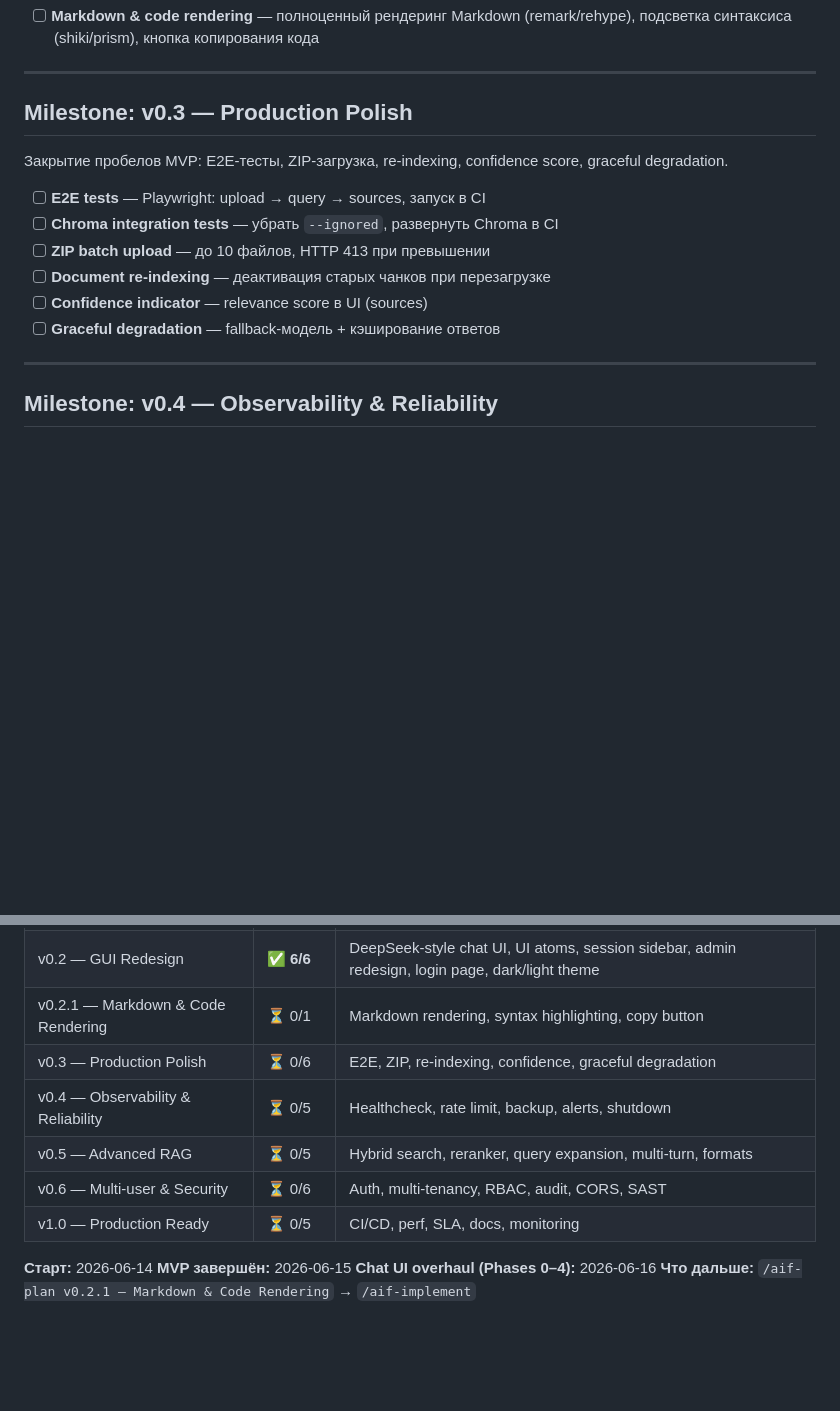
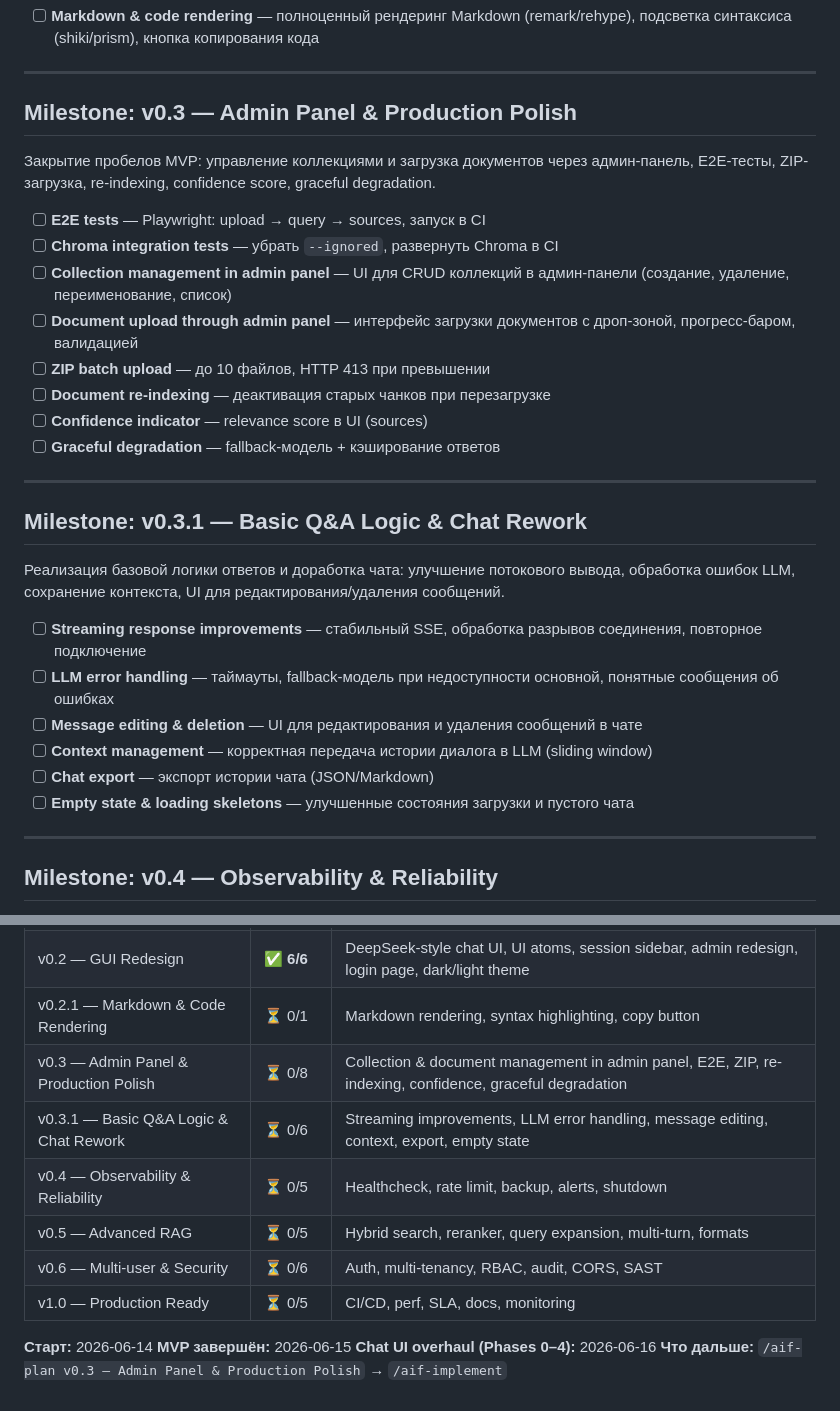
Before and after one commit to n-marusov/vedo-help, a Markdown page: .ai-factory/ROADMAP.md, 2 parts joined by grey strips. Drawn GitHub-style; blank space fills up the shorter version.

```diff
--- a/.ai-factory/ROADMAP.md
+++ b/.ai-factory/ROADMAP.md
@@ -40,16 +40,31 @@
 
 ---
 
-## Milestone: v0.3 — Production Polish
+## Milestone: v0.3 — Admin Panel & Production Polish
 
-Закрытие пробелов MVP: E2E-тесты, ZIP-загрузка, re-indexing, confidence score, graceful degradation.
+Закрытие пробелов MVP: управление коллекциями и загрузка документов через админ-панель, E2E-тесты, ZIP-загрузка, re-indexing, confidence score, graceful degradation.
 
 - [ ] **E2E tests** — Playwright: upload → query → sources, запуск в CI
 - [ ] **Chroma integration tests** — убрать `--ignored`, развернуть Chroma в CI
+- [ ] **Collection management in admin panel** — UI для CRUD коллекций в админ-панели (создание, удаление, переименование, список)
+- [ ] **Document upload through admin panel** — интерфейс загрузки документов с дроп-зоной, прогресс-баром, валидацией
 - [ ] **ZIP batch upload** — до 10 файлов, HTTP 413 при превышении
 - [ ] **Document re-indexing** — деактивация старых чанков при перезагрузке
 - [ ] **Confidence indicator** — relevance score в UI (sources)
 - [ ] **Graceful degradation** — fallback-модель + кэширование ответов
+
+---
+
+## Milestone: v0.3.1 — Basic Q&A Logic & Chat Rework
+
+Реализация базовой логики ответов и доработка чата: улучшение потокового вывода, обработка ошибок LLM, сохранение контекста, UI для редактирования/удаления сообщений.
+
+- [ ] **Streaming response improvements** — стабильный SSE, обработка разрывов соединения, повторное подключение
+- [ ] **LLM error handling** — таймауты, fallback-модель при недоступности основной, понятные сообщения об ошибках
+- [ ] **Message editing & deletion** — UI для редактирования и удаления сообщений в чате
+- [ ] **Context management** — корректная передача истории диалога в LLM (sliding window)
+- [ ] **Chat export** — экспорт истории чата (JSON/Markdown)
+- [ ] **Empty state & loading skeletons** — улучшенные состояния загрузки и пустого чата
 
 ---
 
@@ -109,7 +124,8 @@ CI/CD, performance testing, SLA, документация, мониторинг.
 | v0.1 — MVP | ✅ 20/20 | Full RAG pipeline |
 | v0.2 — GUI Redesign | ✅ **6/6** | DeepSeek-style chat UI, UI atoms, session sidebar, admin redesign, login page, dark/light theme |
 | v0.2.1 — Markdown & Code Rendering | ⏳ 0/1 | Markdown rendering, syntax highlighting, copy button |
-| v0.3 — Production Polish | ⏳ 0/6 | E2E, ZIP, re-indexing, confidence, graceful degradation |
+| v0.3 — Admin Panel & Production Polish | ⏳ 0/8 | Collection & document management in admin panel, E2E, ZIP, re-indexing, confidence, graceful degradation |
+| v0.3.1 — Basic Q&A Logic & Chat Rework | ⏳ 0/6 | Streaming improvements, LLM error handling, message editing, context, export, empty state |
 | v0.4 — Observability & Reliability | ⏳ 0/5 | Healthcheck, rate limit, backup, alerts, shutdown |
 | v0.5 — Advanced RAG | ⏳ 0/5 | Hybrid search, reranker, query expansion, multi-turn, formats |
 | v0.6 — Multi-user & Security | ⏳ 0/6 | Auth, multi-tenancy, RBAC, audit, CORS, SAST |
@@ -118,4 +134,4 @@ CI/CD, performance testing, SLA, документация, мониторинг.
 **Старт:** 2026-06-14
 **MVP завершён:** 2026-06-15
 **Chat UI overhaul (Phases 0–4):** 2026-06-16
-**Что дальше:** `/aif-plan v0.2.1 — Markdown & Code Rendering` → `/aif-implement`
+**Что дальше:** `/aif-plan v0.3 — Admin Panel & Production Polish` → `/aif-implement`
```
Also changed, not shown: .ai-factory/plans/feature-markdown-code-rendering.md (added, +208 -0 lines).
